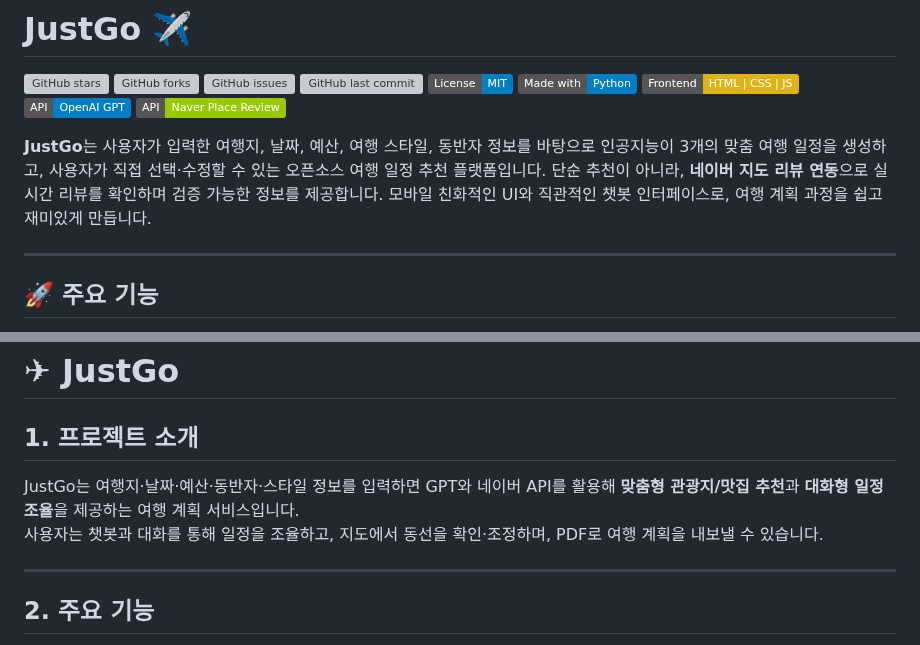
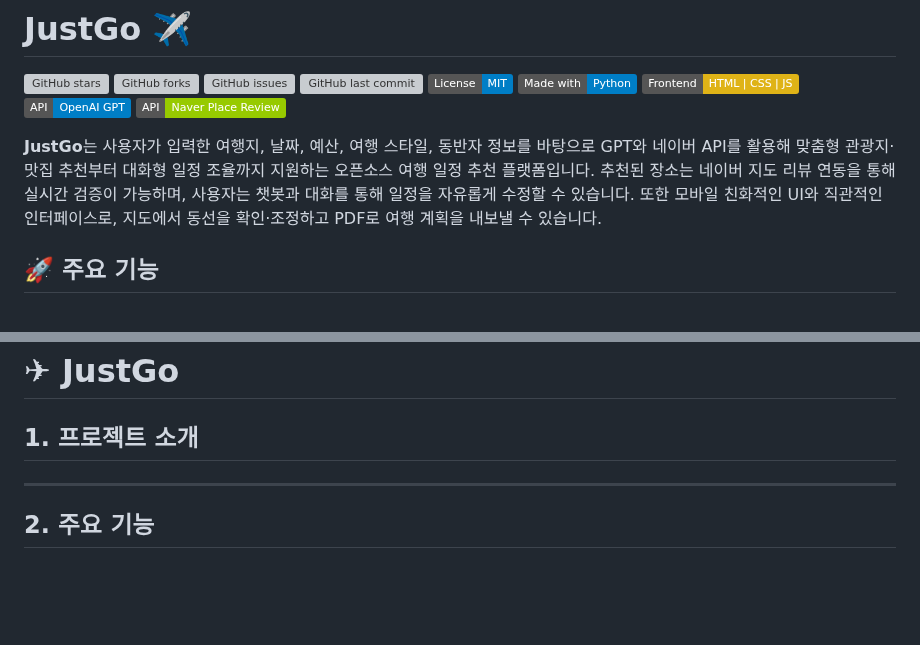
Before and after one commit to noproblemsu/JustGo-ai, a Markdown page: README.md, 2 parts joined by grey strips. Drawn GitHub-style; badges without logos; blank space fills up the shorter version; grey boxes are pictures that could not be loaded.

```diff
--- a/README.md
+++ b/README.md
@@ -11,9 +11,9 @@
 ![OpenAI API](https://img.shields.io/badge/API-OpenAI%20GPT-blue)
 ![Naver API](https://img.shields.io/badge/API-Naver%20Place%20Review-green)
 
-**JustGo**는 사용자가 입력한 여행지, 날짜, 예산, 여행 스타일, 동반자 정보를 바탕으로 인공지능이 3개의 맞춤 여행 일정을 생성하고, 사용자가 직접 선택·수정할 수 있는 오픈소스 여행 일정 추천 플랫폼입니다. 단순 추천이 아니라, **네이버 지도 리뷰 연동**으로 실시간 리뷰를 확인하며 검증 가능한 정보를 제공합니다. 모바일 친화적인 UI와 직관적인 챗봇 인터페이스로, 여행 계획 과정을 쉽고 재미있게 만듭니다.
-
----
+**JustGo**는 사용자가 입력한 여행지, 날짜, 예산, 여행 스타일, 동반자 정보를 바탕으로 GPT와 네이버 API를 활용해 맞춤형 관광지·맛집 추천부터 대화형 일정 조율까지 지원하는 오픈소스 여행 일정 추천 플랫폼입니다.
+추천된 장소는 네이버 지도 리뷰 연동을 통해 실시간 검증이 가능하며, 사용자는 챗봇과 대화를 통해 일정을 자유롭게 수정할 수 있습니다.
+또한 모바일 친화적인 UI와 직관적인 인터페이스로, 지도에서 동선을 확인·조정하고 PDF로 여행 계획을 내보낼 수 있습니다.
 
 ## 🚀 주요 기능
 - **일정 3개 자동 생성**
@@ -73,8 +73,7 @@ http://localhost:8000
 # ✈ JustGo
 
 ## 1. 프로젝트 소개
-JustGo는 여행지·날짜·예산·동반자·스타일 정보를 입력하면 GPT와 네이버 API를 활용해 **맞춤형 관광지/맛집 추천**과 **대화형 일정 조율**을 제공하는 여행 계획 서비스입니다.
-사용자는 챗봇과 대화를 통해 일정을 조율하고, 지도에서 동선을 확인·조정하며, PDF로 여행 계획을 내보낼 수 있습니다.
+
 
 ---
 
```
